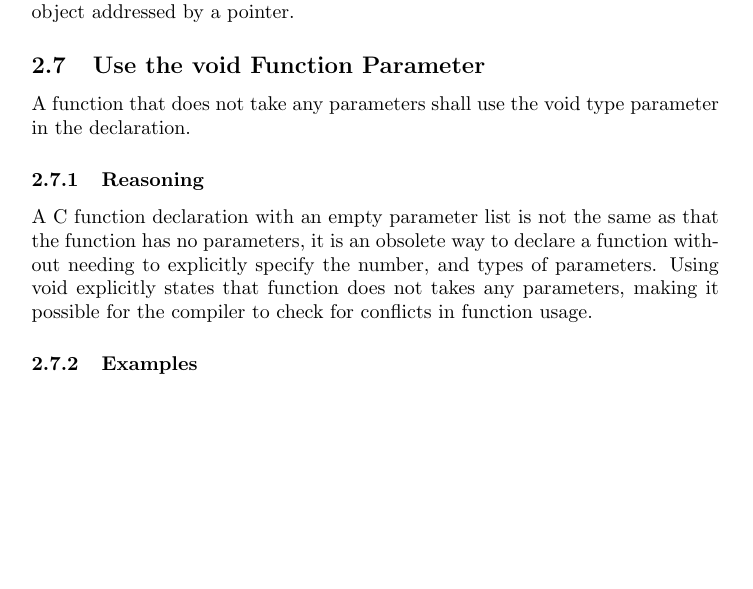
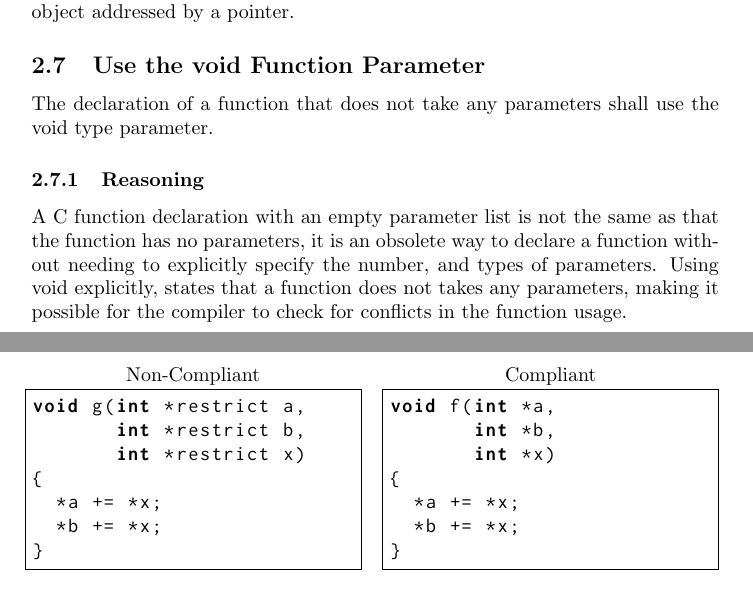
Before and after one commit to HenrikSamuelsson/c-coding-standard, a LaTeX document (latex-version/c-coding-standard.tex, which reads latex-version/rule_001_use_the_void_parameter.tex): part of page 4 of 4 before the commit and two parts of pages 4 and 5 of 5 after it, the two joined at a grey line, cut so that both start at the same text, the shorter picture padded with empty space. Compiled offline with pdfLaTeX.

Commit message:
Add code for rulle 001

```diff
--- a/latex-version/rule_001_use_the_void_parameter.tex
+++ b/latex-version/rule_001_use_the_void_parameter.tex
@@ -1,9 +1,17 @@
 \subsection{Use the void Function Parameter}
 
-A function that does not take any parameters shall use the void type parameter in the declaration.
+The declaration of a function that does not take any parameters shall use the void type parameter.
 
 \subsubsection{Reasoning}
 
-A C function declaration with an empty parameter list is not the same as that the function has no parameters, it is an obsolete way to declare a function without needing to explicitly specify the number, and types of parameters. Using void explicitly states that function does not takes any parameters, making it possible for the compiler to check for conflicts in function usage.
+A C function declaration with an empty parameter list is not the same as that the function has no parameters, it is an obsolete way to declare a function without needing to explicitly specify the number, and types of parameters. Using void explicitly, states that a function does not takes any parameters, making it possible for the compiler to check for conflicts in the function usage.
 
 \subsubsection{Examples}
+
+\begin{minipage}[t]{0.47\linewidth}
+\lstinputlisting[firstline=40, lastline=46, title={Non-Compliant}]{../code/main.c}
+\end{minipage}
+\hfill
+\begin{minipage}[t]{0.47\linewidth}
+\lstinputlisting[firstline=32, lastline=38, title={Compliant}]{../code/main.c}
+\end{minipage}
```
Also changed, not shown: code/rule001.c (added, +23 -0 lines), code/makefile.
